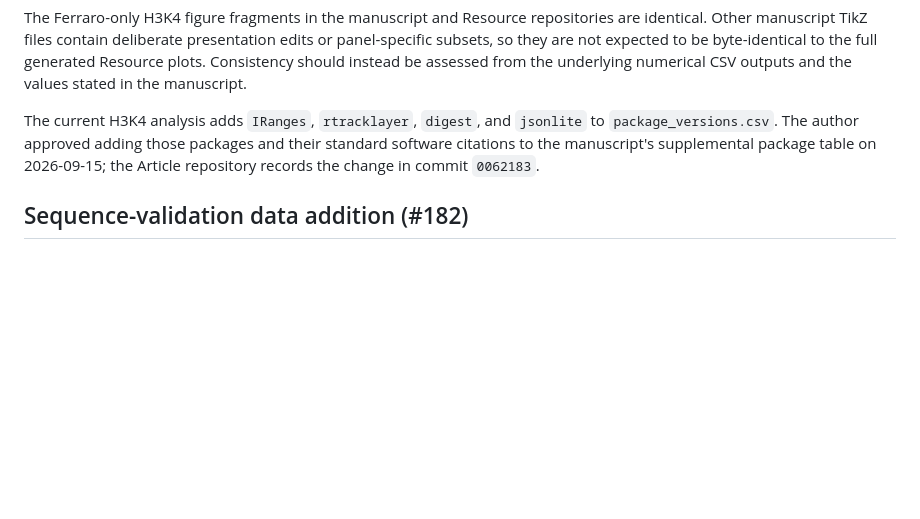
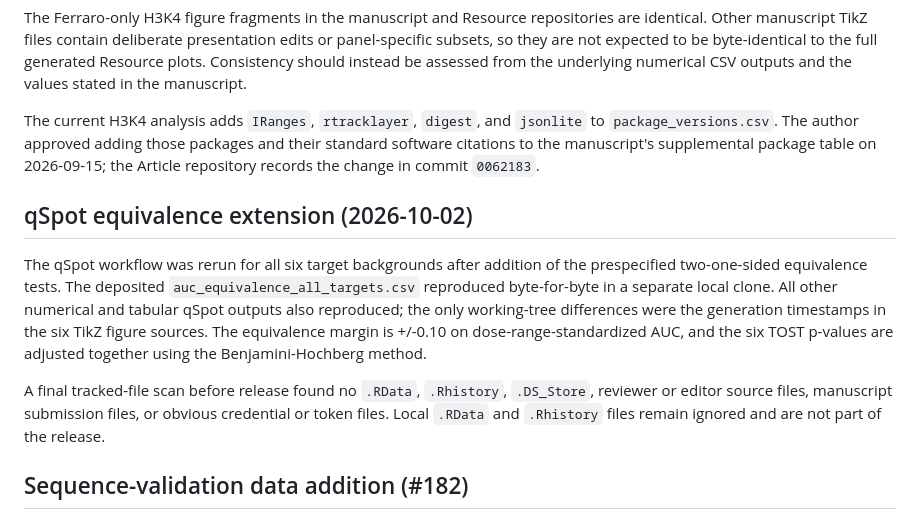
Before and after one commit to KentoYana/Resource_Article_DDT_hH3-K4R_01, a Markdown page: docs/g3_issue_64_reproducibility_validation.md, the part around the change. GitHub-like rendering; blank space fills up the shorter version.

Commit message:
docs: prepare reproducible qSpot resource release (refs #64 #65)

```diff
--- a/docs/g3_issue_64_reproducibility_validation.md
+++ b/docs/g3_issue_64_reproducibility_validation.md
@@ -118,6 +118,21 @@ to `package_versions.csv`. The author approved adding those packages and their
 standard software citations to the manuscript's supplemental package table on
 2026-09-15; the Article repository records the change in commit `0062183`.
 
+## qSpot equivalence extension (2026-10-02)
+
+The qSpot workflow was rerun for all six target backgrounds after addition of
+the prespecified two-one-sided equivalence tests. The deposited
+`auc_equivalence_all_targets.csv` reproduced byte-for-byte in a separate local
+clone. All other numerical and tabular qSpot outputs also reproduced; the only
+working-tree differences were the generation timestamps in the six TikZ figure
+sources. The equivalence margin is +/-0.10 on dose-range-standardized AUC, and
+the six TOST p-values are adjusted together using the Benjamini-Hochberg method.
+
+A final tracked-file scan before release found no `.RData`, `.Rhistory`,
+`.DS_Store`, reviewer or editor source files, manuscript submission files, or
+obvious credential or token files. Local `.RData` and `.Rhistory` files remain
+ignored and are not part of the release.
+
 ## Sequence-validation data addition (#182)
 
 After the initial #64 integration, the author approved adding the unmodified
```
Also changed, not shown: README.md (+1 -1 lines).
